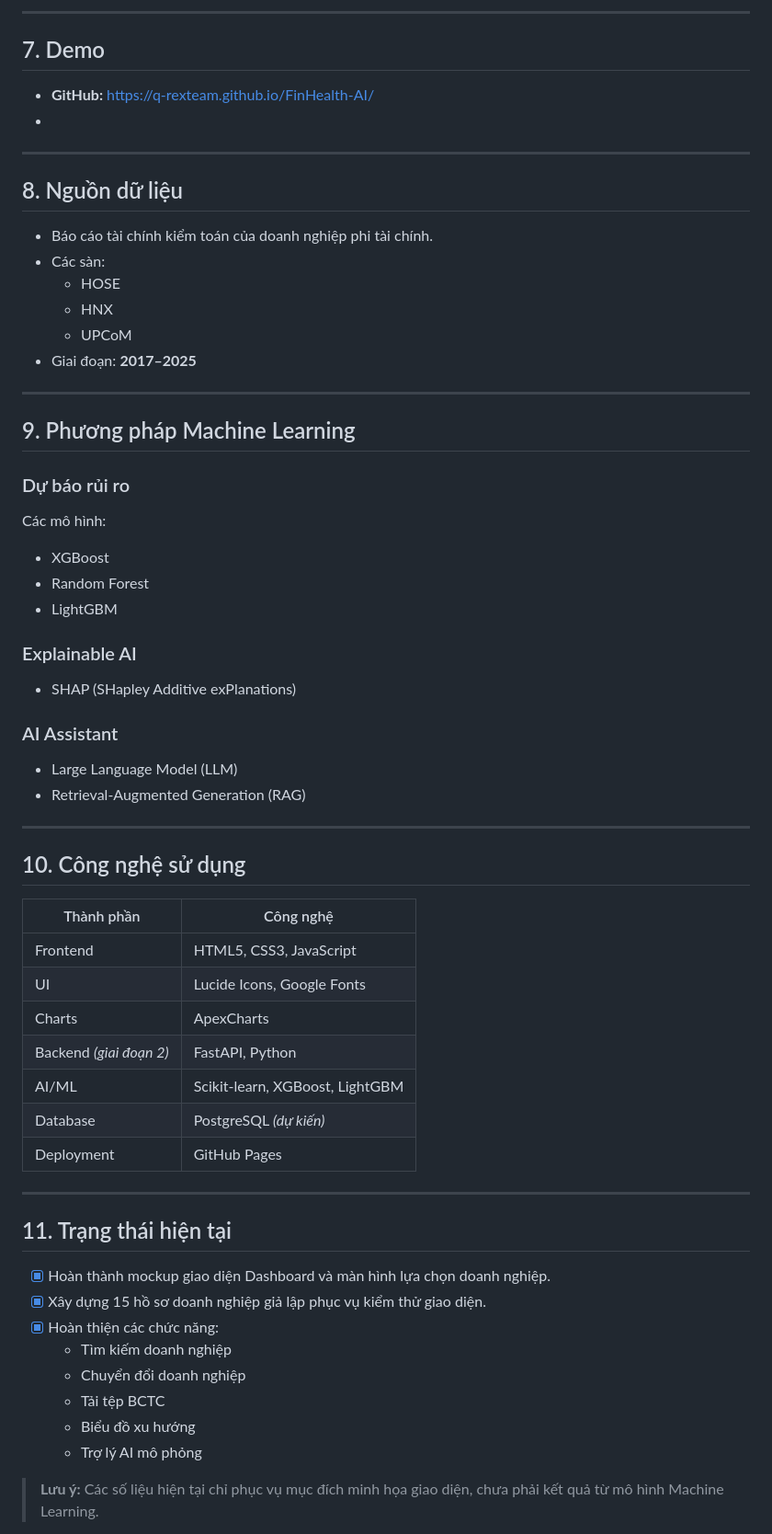
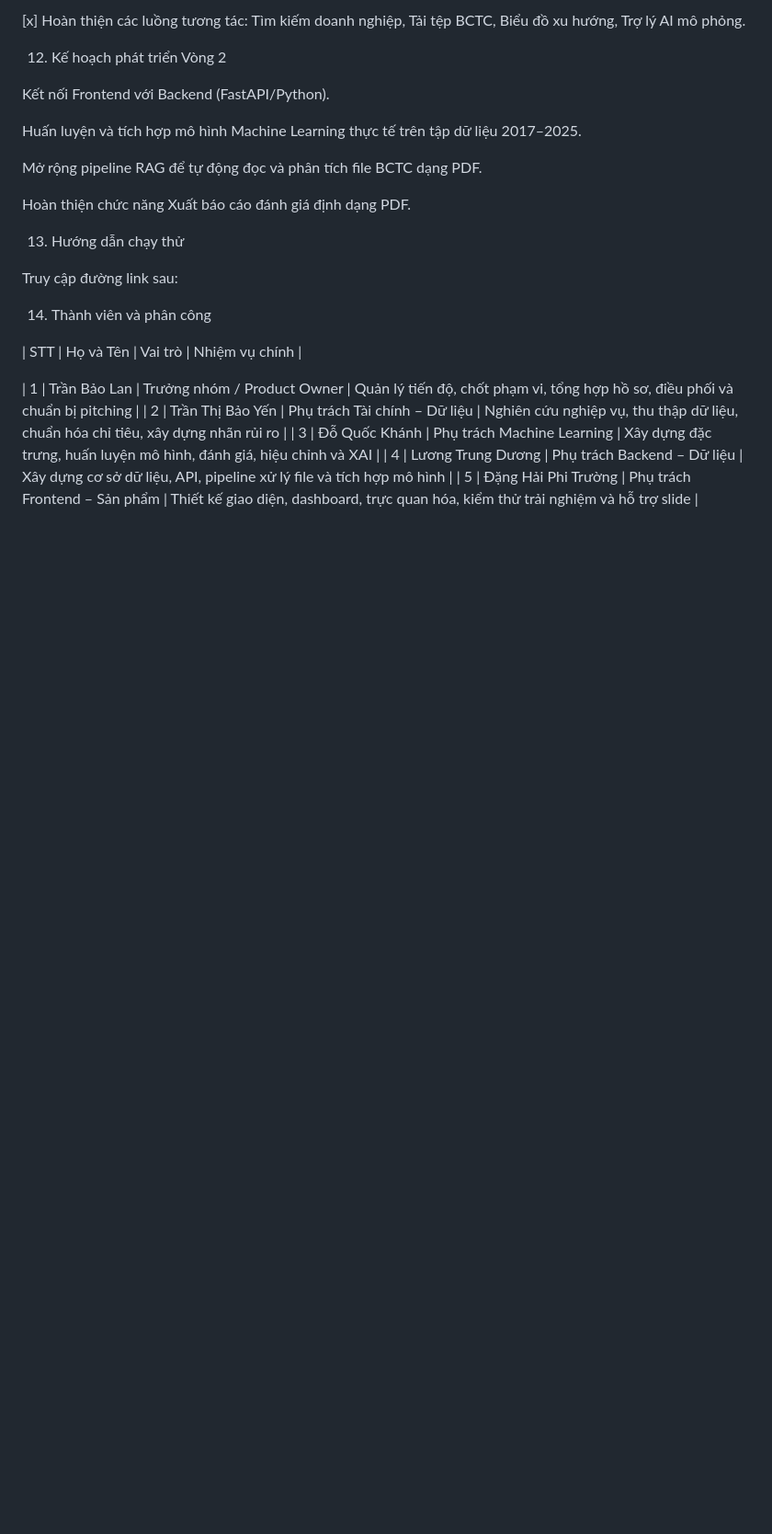
Before and after one commit to Q-RexTeam/FinHealth-AI, a Markdown page: README.md, the part around the change printed below. Shown: that part at 92% size. Drawn GitHub-style; blank space fills up the shorter version.

```diff
--- a/README.md
+++ b/README.md
@@ -105,69 +89,27 @@ Giải thích các yếu tố ảnh hưởng đến kết quả dự báo như:
 
----
+[x] Hoàn thiện các luồng tương tác: Tìm kiếm doanh nghiệp, Tải tệp BCTC, Biểu đồ xu hướng, Trợ lý AI mô phỏng.
 
-## 7. Demo
+12. Kế hoạch phát triển Vòng 2
 
-- **GitHub:** https://q-rexteam.github.io/FinHealth-AI/
--
+Kết nối Frontend với Backend (FastAPI/Python).
 
----
+Huấn luyện và tích hợp mô hình Machine Learning thực tế trên tập dữ liệu 2017–2025.
 
-## 8. Nguồn dữ liệu
+Mở rộng pipeline RAG để tự động đọc và phân tích file BCTC dạng PDF.
 
-- Báo cáo tài chính kiểm toán của doanh nghiệp phi tài chính.
-- Các sàn:
-  - HOSE
-  - HNX
-  - UPCoM
-- Giai đoạn: **2017–2025**
+Hoàn thiện chức năng Xuất báo cáo đánh giá định dạng PDF.
 
----
+13. Hướng dẫn chạy thử
 
-## 9. Phương pháp Machine Learning
+Truy cập đường link sau:
 
-### Dự báo rủi ro
+14. Thành viên và phân công
 
-Các mô hình:
+| STT |    Họ và Tên      |        Vai trò         |          Nhiệm vụ chính    |
 
-- XGBoost
-- Random Forest
-- LightGBM
+|   1    |     Trần Bảo Lan     | Trưởng nhóm / Product Owner | Quản lý tiến độ, chốt phạm vi, tổng hợp hồ sơ, điều phối và chuẩn bị pitching |
+|   2    | Trần Thị Bảo Yến | Phụ trách Tài chính – Dữ liệu | Nghiên cứu nghiệp vụ, thu thập dữ liệu, chuẩn hóa chỉ tiêu, xây dựng nhãn rủi ro |
+|   3    | Đỗ Quốc Khánh | Phụ trách Machine Learning | Xây dựng đặc trưng, huấn luyện mô hình, đánh giá, hiệu chỉnh và XAI |
+|   4    | Lương Trung Dương | Phụ trách Backend – Dữ liệu | Xây dựng cơ sở dữ liệu, API, pipeline xử lý file và tích hợp mô hình |
+|   5    | Đặng Hải Phi Trường | Phụ trách Frontend – Sản phẩm | Thiết kế giao diện, dashboard, trực quan hóa, kiểm thử trải nghiệm và hỗ trợ slide |
 
-### Explainable AI
-
-- SHAP (SHapley Additive exPlanations)
-
-### AI Assistant
-
-- Large Language Model (LLM)
-- Retrieval-Augmented Generation (RAG)
-
----
-
-## 10. Công nghệ sử dụng
-
-| Thành phần | Công nghệ |
-|------------|-----------|
-| Frontend | HTML5, CSS3, JavaScript |
-| UI | Lucide Icons, Google Fonts |
-| Charts | ApexCharts |
-| Backend *(giai đoạn 2)* | FastAPI, Python |
-| AI/ML | Scikit-learn, XGBoost, LightGBM |
-| Database | PostgreSQL *(dự kiến)* |
-| Deployment | GitHub Pages |
-
----
-
-## 11. Trạng thái hiện tại
-
-- [x] Hoàn thành mockup giao diện Dashboard và màn hình lựa chọn doanh nghiệp.
-- [x] Xây dựng 15 hồ sơ doanh nghiệp giả lập phục vụ kiểm thử giao diện.
-- [x] Hoàn thiện các chức năng:
-  - Tìm kiếm doanh nghiệp
-  - Chuyển đổi doanh nghiệp
-  - Tải tệp BCTC
-  - Biểu đồ xu hướng
-  - Trợ lý AI mô phỏng
-
-> **Lưu ý:** Các số liệu hiện tại chỉ phục vụ mục đích minh họa giao diện, chưa phải kết quả từ mô hình Machine Learning.
-
```
Also changed, not shown: other parts of README.md (+49 -98 lines), images/logo.png.
